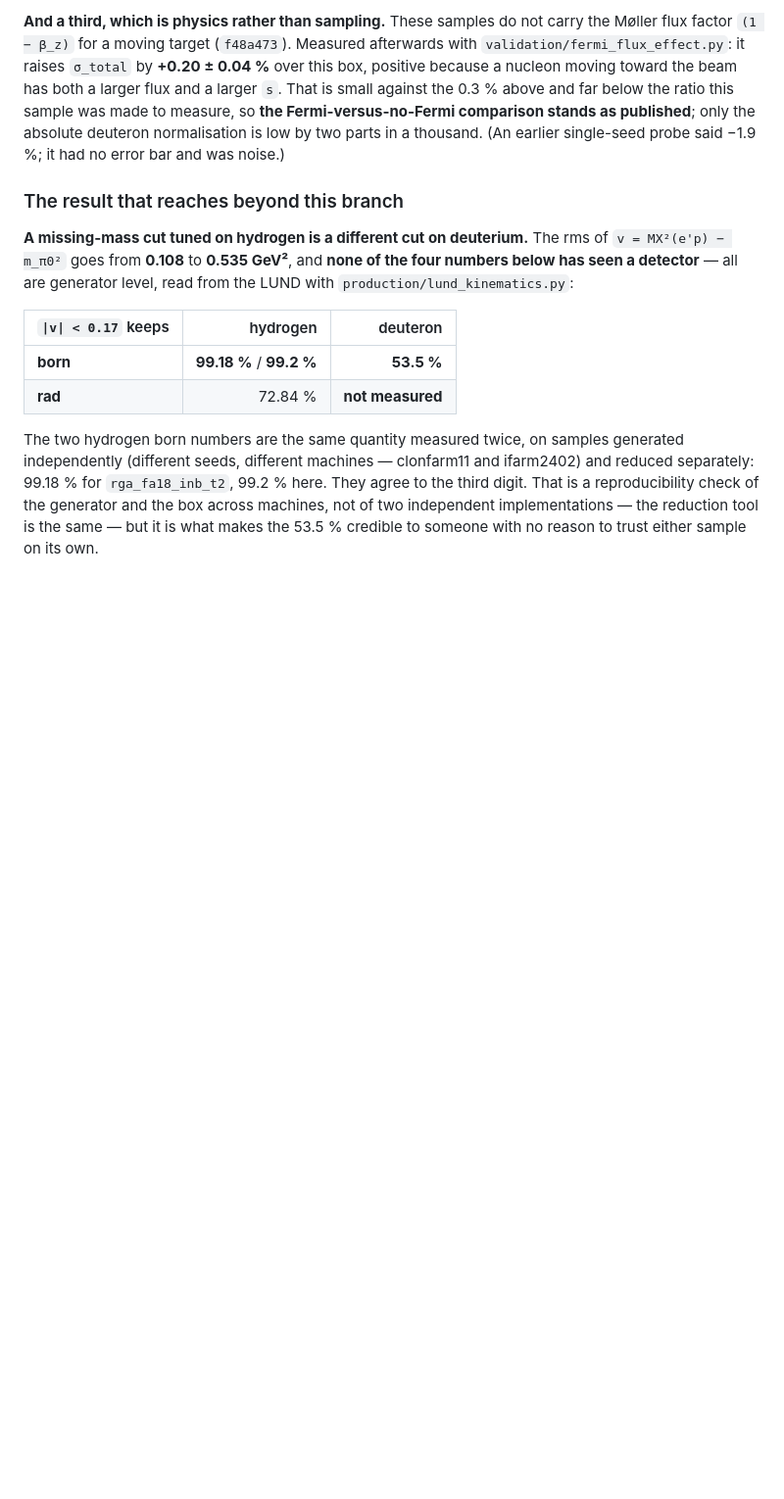
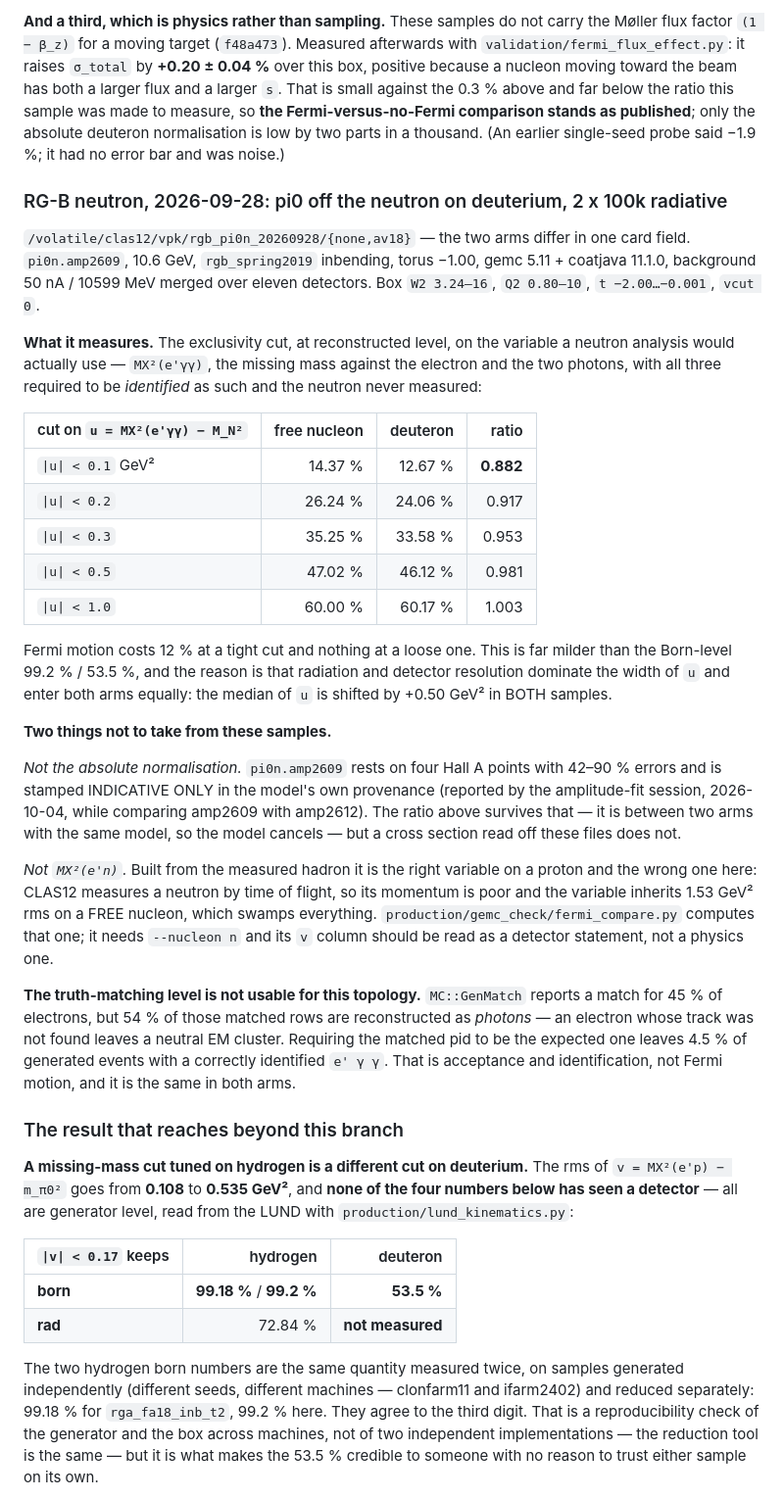
Before and after one commit to vkubarovsky/exclurad_py, a Markdown page: docs/PRODUCTIONS.md, the part around the change. Shown at 98% size. Drawn GitHub-style; blank space fills up the shorter version.

Commit message:
PRODUCTIONS: the RG-B neutron result, and what not to take from it
2 x 100k radiative through GEMC 5.11 + coatjava 11.1.0, rgb_spring2019
inbending with 50 nA background, two arms differing in one card field.

The number: on deuterium the exclusivity cut MX^2(e'gg) keeps 12 % fewer events
at |u| < 0.1 GeV^2, 8 % at 0.2, and nothing measurable at 0.5 and above.  Much
milder than the Born-level 99.2 % / 53.5 %, because radiation and detector
resolution dominate the width of u and enter both arms equally -- the median of
u is shifted by +0.50 GeV^2 in BOTH samples, which is how one can tell.

Three caveats recorded beside it rather than left to be found:

- NOT the absolute normalisation.  pi0n.amp2609 rests on four Hall A points
  with 42-90 % errors and its own provenance says INDICATIVE ONLY (from the
  amplitude-fit session, 2026-10-04).  The ratio cancels the model; a cross
  section read off these files does not.
- NOT MX^2(e'n).  Built from the measured hadron it is right on a proton and
  wrong here: CLAS12 measures a neutron by time of flight, so that variable
  carries 1.53 GeV^2 rms on a FREE nucleon and swamps everything.
- the truth-matched level does not work for this topology.  MC::GenMatch
  matches 45 % of electrons, but 54 % of those matched rows were reconstructed
  as PHOTONS -- an electron whose track was not found leaves a neutral EM
  cluster.  Requiring the matched pid to be the expected one leaves 4.5 % of
  generated events with a correctly identified e'gg.

Co-Authored-By: Claude Opus 5 <noreply@anthropic.com>

```diff
--- a/docs/PRODUCTIONS.md
+++ b/docs/PRODUCTIONS.md
@@ -129,6 +129,55 @@ against the 0.3 % above and far below the ratio this sample was made to
 measure, so **the Fermi-versus-no-Fermi comparison stands as published**; only
 the absolute deuteron normalisation is low by two parts in a thousand. (An
 earlier single-seed probe said −1.9 %; it had no error bar and was noise.)
+
+### RG-B neutron, 2026-09-28: pi0 off the neutron on deuterium, 2 x 100k radiative
+
+`/volatile/clas12/vpk/rgb_pi0n_20260928/{none,av18}` — the two arms differ in
+one card field. `pi0n.amp2609`, 10.6 GeV, `rgb_spring2019` inbending, torus
+−1.00, gemc 5.11 + coatjava 11.1.0, background 50 nA / 10599 MeV merged over
+eleven detectors. Box `W2 3.24–16`, `Q2 0.80–10`, `t −2.00…−0.001`, `vcut 0`.
+
+**What it measures.** The exclusivity cut, at reconstructed level, on the
+variable a neutron analysis would actually use — `MX²(e'γγ)`, the missing mass
+against the electron and the two photons, with all three required to be
+*identified* as such and the neutron never measured:
+
+| cut on `u = MX²(e'γγ) − M_N²` | free nucleon | deuteron | ratio |
+|---|---:|---:|---:|
+| `\|u\| < 0.1` GeV² | 14.37 % | 12.67 % | **0.882** |
+| `\|u\| < 0.2` | 26.24 % | 24.06 % | 0.917 |
+| `\|u\| < 0.3` | 35.25 % | 33.58 % | 0.953 |
+| `\|u\| < 0.5` | 47.02 % | 46.12 % | 0.981 |
+| `\|u\| < 1.0` | 60.00 % | 60.17 % | 1.003 |
+
+Fermi motion costs 12 % at a tight cut and nothing at a loose one. This is far
+milder than the Born-level 99.2 % / 53.5 %, and the reason is that radiation
+and detector resolution dominate the width of `u` and enter both arms equally:
+the median of `u` is shifted by +0.50 GeV² in BOTH samples.
+
+**Two things not to take from these samples.**
+
+*Not the absolute normalisation.* `pi0n.amp2609` rests on four Hall A points
+with 42–90 % errors and is stamped INDICATIVE ONLY in the model's own
+provenance (reported by the amplitude-fit session, 2026-10-04, while comparing
+amp2609 with amp2612). The ratio above survives that — it is between two arms
+with the same model, so the model cancels — but a cross section read off these
+files does not.
+
+*Not `MX²(e'n)`.* Built from the measured hadron it is the right variable on a
+proton and the wrong one here: CLAS12 measures a neutron by time of flight, so
+its momentum is poor and the variable inherits 1.53 GeV² rms on a FREE nucleon,
+which swamps everything. `production/gemc_check/fermi_compare.py` computes that
+one; it needs `--nucleon n` and its `v` column should be read as a detector
+statement, not a physics one.
+
+**The truth-matching level is not usable for this topology.** `MC::GenMatch`
+reports a match for 45 % of electrons, but 54 % of those matched rows are
+reconstructed as *photons* — an electron whose track was not found leaves a
+neutral EM cluster. Requiring the matched pid to be the expected one leaves
+4.5 % of generated events with a correctly identified `e' γ γ`. That is
+acceptance and identification, not Fermi motion, and it is the same in both
+arms.
 
 ### The result that reaches beyond this branch
 
```
